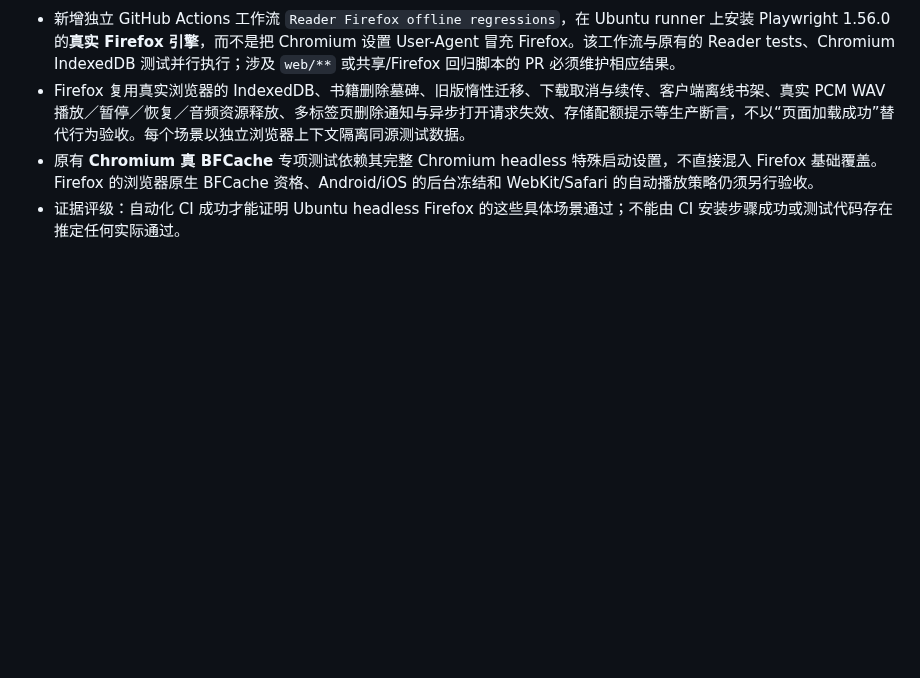
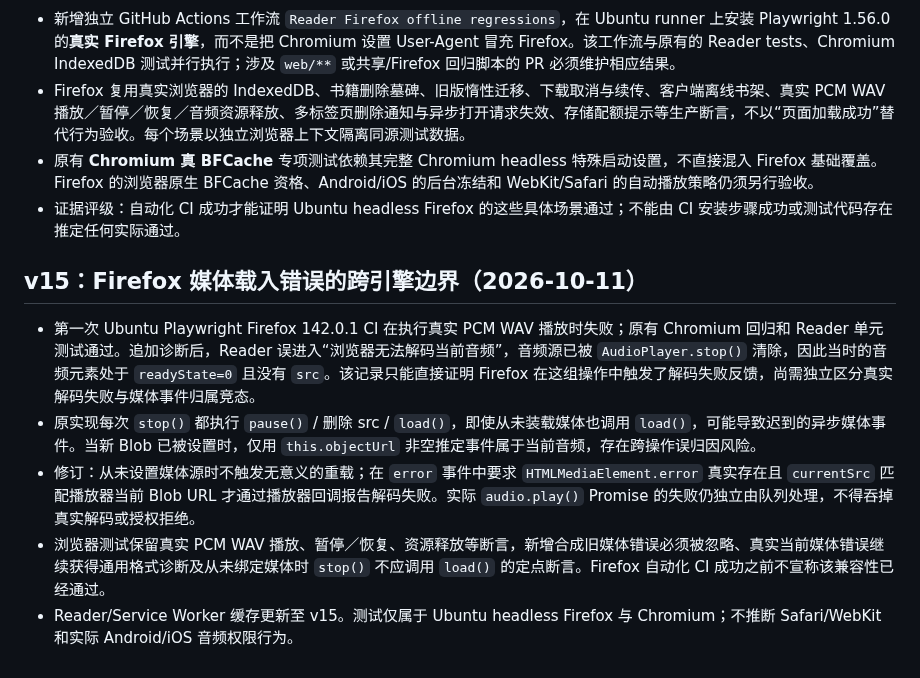
Before and after one commit to 11576865/Character-Voice-Reader, a Markdown page: docs/reader-state.md, the part around the change. Drawn GitHub-style; blank space fills up the shorter version.

Commit message:
docs(reader): capture Firefox media error-event ownership and v15 regression boundaries

```diff
--- a/docs/reader-state.md
+++ b/docs/reader-state.md
@@ -223,3 +223,11 @@ finished
 - Firefox 复用真实浏览器的 IndexedDB、书籍删除墓碑、旧版惰性迁移、下载取消与续传、客户端离线书架、真实 PCM WAV 播放／暂停／恢复／音频资源释放、多标签页删除通知与异步打开请求失效、存储配额提示等生产断言，不以“页面加载成功”替代行为验收。每个场景以独立浏览器上下文隔离同源测试数据。
 - 原有 **Chromium 真 BFCache** 专项测试依赖其完整 Chromium headless 特殊启动设置，不直接混入 Firefox 基础覆盖。Firefox 的浏览器原生 BFCache 资格、Android/iOS 的后台冻结和 WebKit/Safari 的自动播放策略仍须另行验收。
 - 证据评级：自动化 CI 成功才能证明 Ubuntu headless Firefox 的这些具体场景通过；不能由 CI 安装步骤成功或测试代码存在推定任何实际通过。
+
+## v15：Firefox 媒体载入错误的跨引擎边界（2026-10-11）
+
+- 第一次 Ubuntu Playwright Firefox 142.0.1 CI 在执行真实 PCM WAV 播放时失败；原有 Chromium 回归和 Reader 单元测试通过。追加诊断后，Reader 误进入“浏览器无法解码当前音频”，音频源已被 `AudioPlayer.stop()` 清除，因此当时的音频元素处于 `readyState=0` 且没有 `src`。该记录只能直接证明 Firefox 在这组操作中触发了解码失败反馈，尚需独立区分真实解码失败与媒体事件归属竞态。
+- 原实现每次 `stop()` 都执行 `pause()` / 删除 src / `load()`，即使从未装载媒体也调用 `load()`，可能导致迟到的异步媒体事件。当新 Blob 已被设置时，仅用 `this.objectUrl` 非空推定事件属于当前音频，存在跨操作误归因风险。
+- 修订：从未设置媒体源时不触发无意义的重载；在 `error` 事件中要求 `HTMLMediaElement.error` 真实存在且 `currentSrc` 匹配播放器当前 Blob URL 才通过播放器回调报告解码失败。实际 `audio.play()` Promise 的失败仍独立由队列处理，不得吞掉真实解码或授权拒绝。
+- 浏览器测试保留真实 PCM WAV 播放、暂停／恢复、资源释放等断言，新增合成旧媒体错误必须被忽略、真实当前媒体错误继续获得通用格式诊断及从未绑定媒体时 `stop()` 不应调用 `load()` 的定点断言。Firefox 自动化 CI 成功之前不宣称该兼容性已经通过。
+- Reader/Service Worker 缓存更新至 v15。测试仅属于 Ubuntu headless Firefox 与 Chromium；不推断 Safari/WebKit 和实际 Android/iOS 音频权限行为。
```
